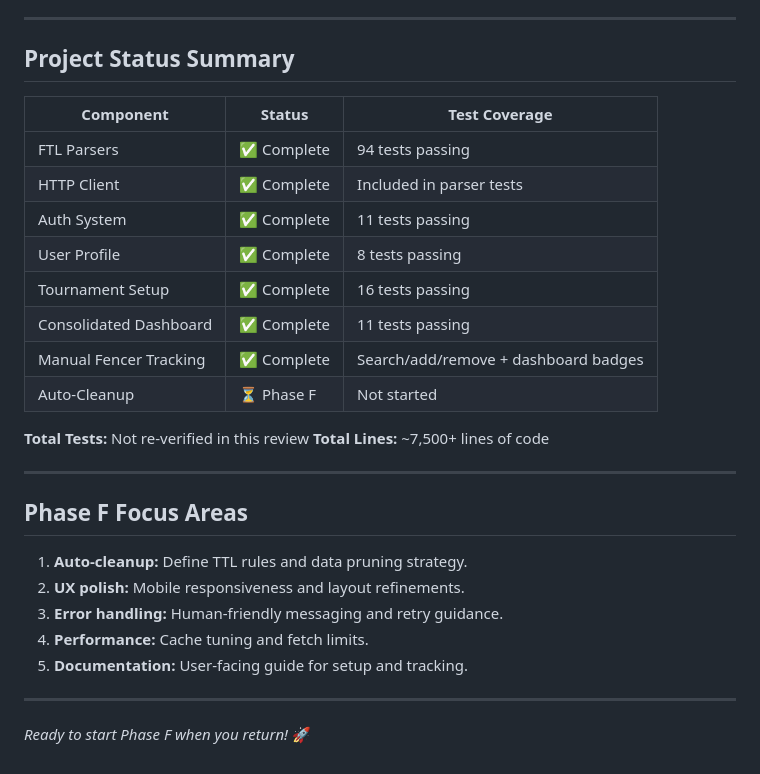
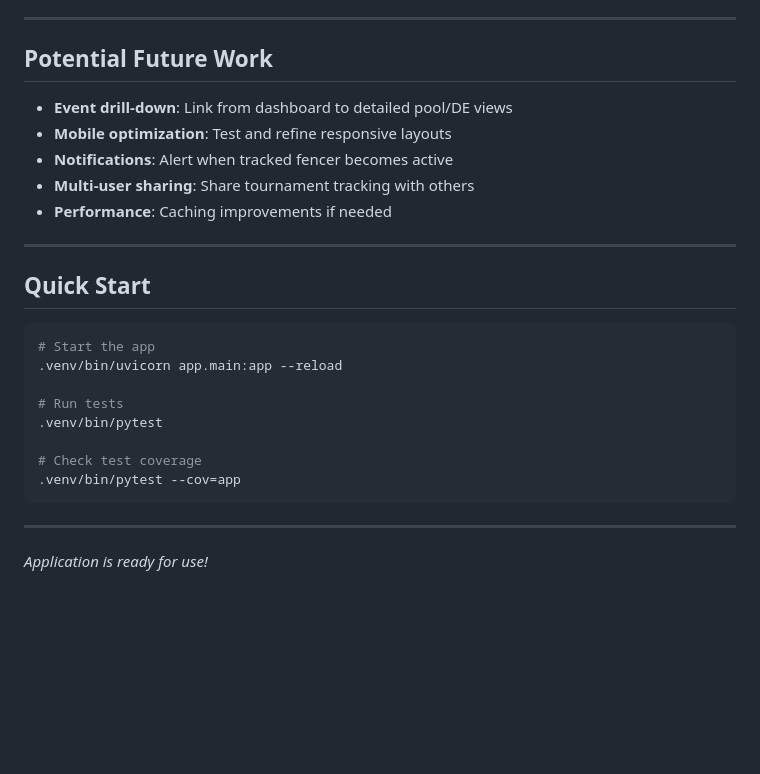
Before and after one commit to Remco28/fencer-schedules, a Markdown page: comms/NEXT_STEPS.md, the part around one of its changes. Drawn GitHub-style; blank space fills up the shorter version.

````diff
--- a/comms/NEXT_STEPS.md
+++ b/comms/NEXT_STEPS.md
@@ -147,32 +102,29 @@
 
 ---
 
-## Project Status Summary
+## Potential Future Work
 
-| Component | Status | Test Coverage |
-|-----------|--------|---------------|
-| FTL Parsers | ✅ Complete | 94 tests passing |
-| HTTP Client | ✅ Complete | Included in parser tests |
-| Auth System | ✅ Complete | 11 tests passing |
-| User Profile | ✅ Complete | 8 tests passing |
-| Tournament Setup | ✅ Complete | 16 tests passing |
-| Consolidated Dashboard | ✅ Complete | 11 tests passing |
-| Manual Fencer Tracking | ✅ Complete | Search/add/remove + dashboard badges |
-| Auto-Cleanup | ⏳ Phase F | Not started |
-
-**Total Tests:** Not re-verified in this review
-**Total Lines:** ~7,500+ lines of code
+- **Event drill-down**: Link from dashboard to detailed pool/DE views
+- **Mobile optimization**: Test and refine responsive layouts
+- **Notifications**: Alert when tracked fencer becomes active
+- **Multi-user sharing**: Share tournament tracking with others
+- **Performance**: Caching improvements if needed
 
 ---
 
-## Phase F Focus Areas
+## Quick Start
 
-1. **Auto-cleanup:** Define TTL rules and data pruning strategy.
-2. **UX polish:** Mobile responsiveness and layout refinements.
-3. **Error handling:** Human-friendly messaging and retry guidance.
-4. **Performance:** Cache tuning and fetch limits.
-5. **Documentation:** User-facing guide for setup and tracking.
+```bash
+# Start the app
+.venv/bin/uvicorn app.main:app --reload
+
+# Run tests
+.venv/bin/pytest
+
+# Check test coverage
+.venv/bin/pytest --cov=app
+```
 
 ---
 
-*Ready to start Phase F when you return!* 🚀
+*Application is ready for use!*
````
Also changed, not shown: other parts of comms/NEXT_STEPS.md (+53 -98 lines), comms/log.md (+3 -0 lines).
